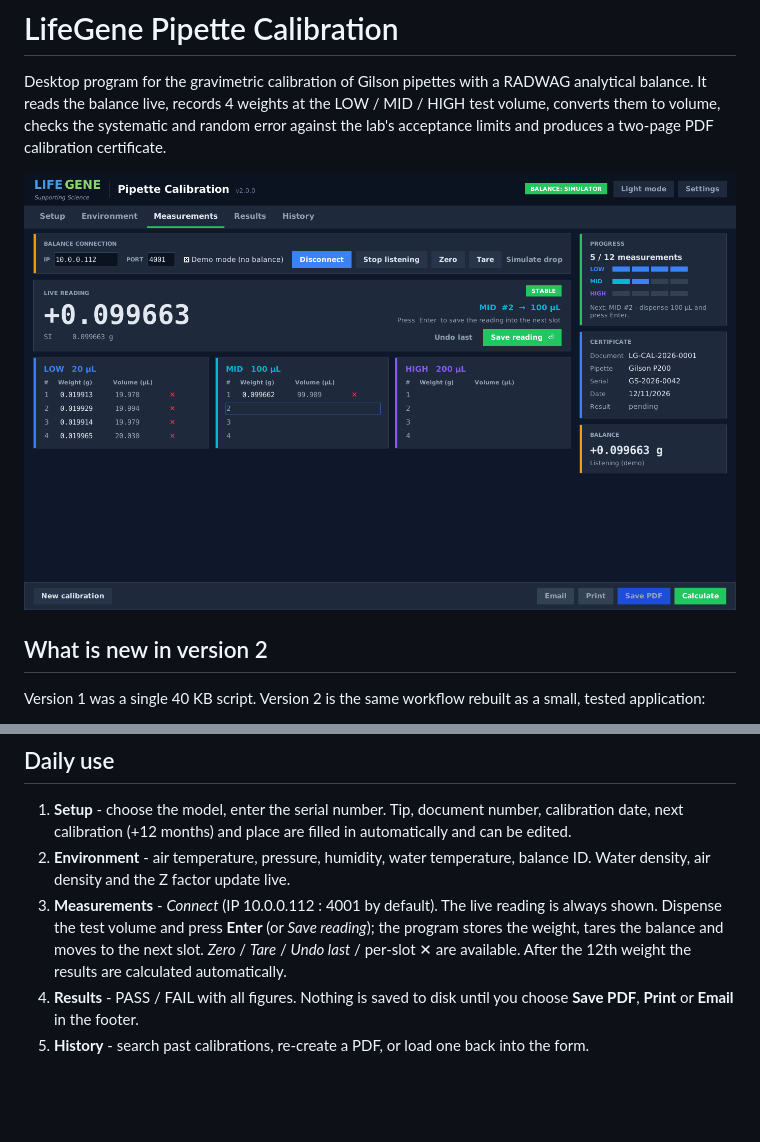
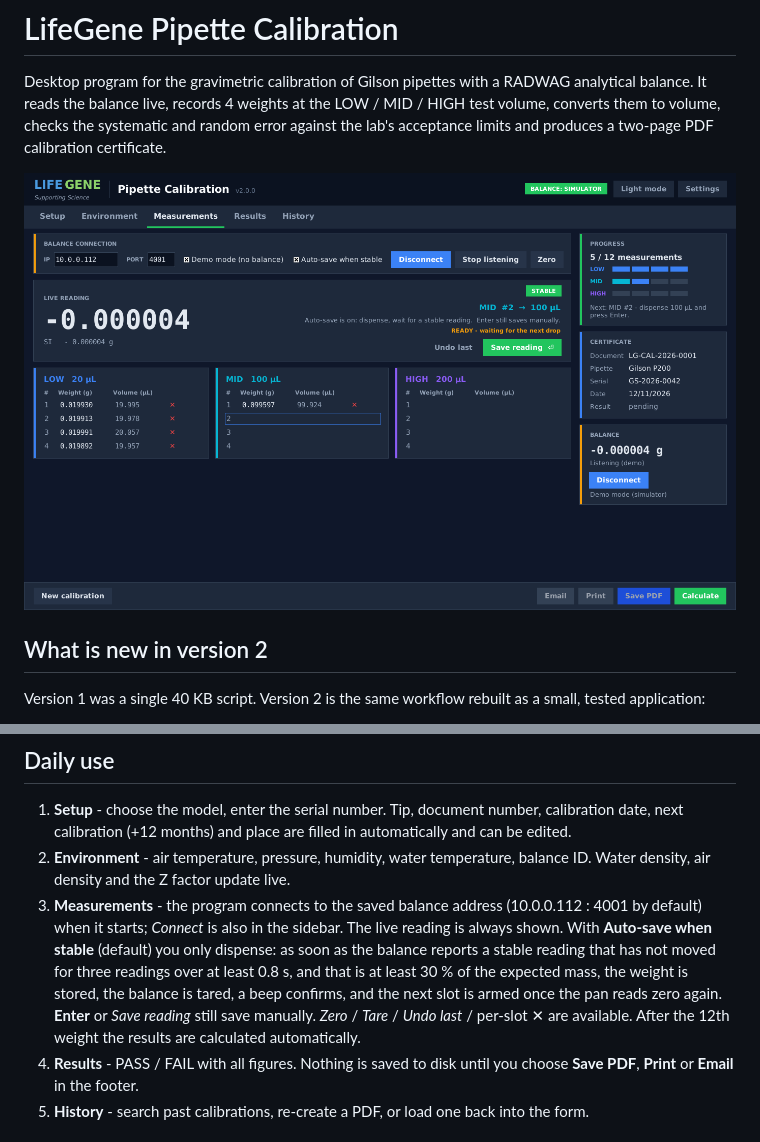
Before and after one commit to ditri12/ditri12, a Markdown page: pipette-calibration/README.md, 2 parts joined by grey strips. GitHub-like rendering; pictures changed too: pipette-calibration/docs/screenshots/04_measurements_progress.png; blank space fills up the shorter version.

```diff
--- a/pipette-calibration/README.md
+++ b/pipette-calibration/README.md
@@ -83,11 +83,16 @@ without Outlook the default mail client opens instead.
    automatically and can be edited.
 2. **Environment** - air temperature, pressure, humidity, water temperature,
    balance ID. Water density, air density and the Z factor update live.
-3. **Measurements** - *Connect* (IP 10.0.0.112 : 4001 by default). The live
-   reading is always shown. Dispense the test volume and press **Enter**
-   (or *Save reading*); the program stores the weight, tares the balance and
-   moves to the next slot. *Zero* / *Tare* / *Undo last* / per-slot ✕ are
-   available. After the 12th weight the results are calculated automatically.
+3. **Measurements** - the program connects to the saved balance address
+   (10.0.0.112 : 4001 by default) when it starts; *Connect* is also in the
+   sidebar. The live reading is always shown. With **Auto-save when stable**
+   (default) you only dispense: as soon as the balance reports a stable
+   reading that has not moved for three readings over at least 0.8 s, and
+   that is at least 30 % of the expected mass, the weight is stored, the
+   balance is tared, a beep confirms, and the next slot is armed once the pan
+   reads zero again. **Enter** or *Save reading* still save manually. *Zero* /
+   *Tare* / *Undo last* / per-slot ✕ are available. After the 12th weight the
+   results are calculated automatically.
 4. **Results** - PASS / FAIL with all figures. Nothing is saved to disk until
    you choose **Save PDF**, **Print** or **Email** in the footer.
 5. **History** - search past calibrations, re-create a PDF, or load one back
```
Also changed, not shown: 2 other files.
